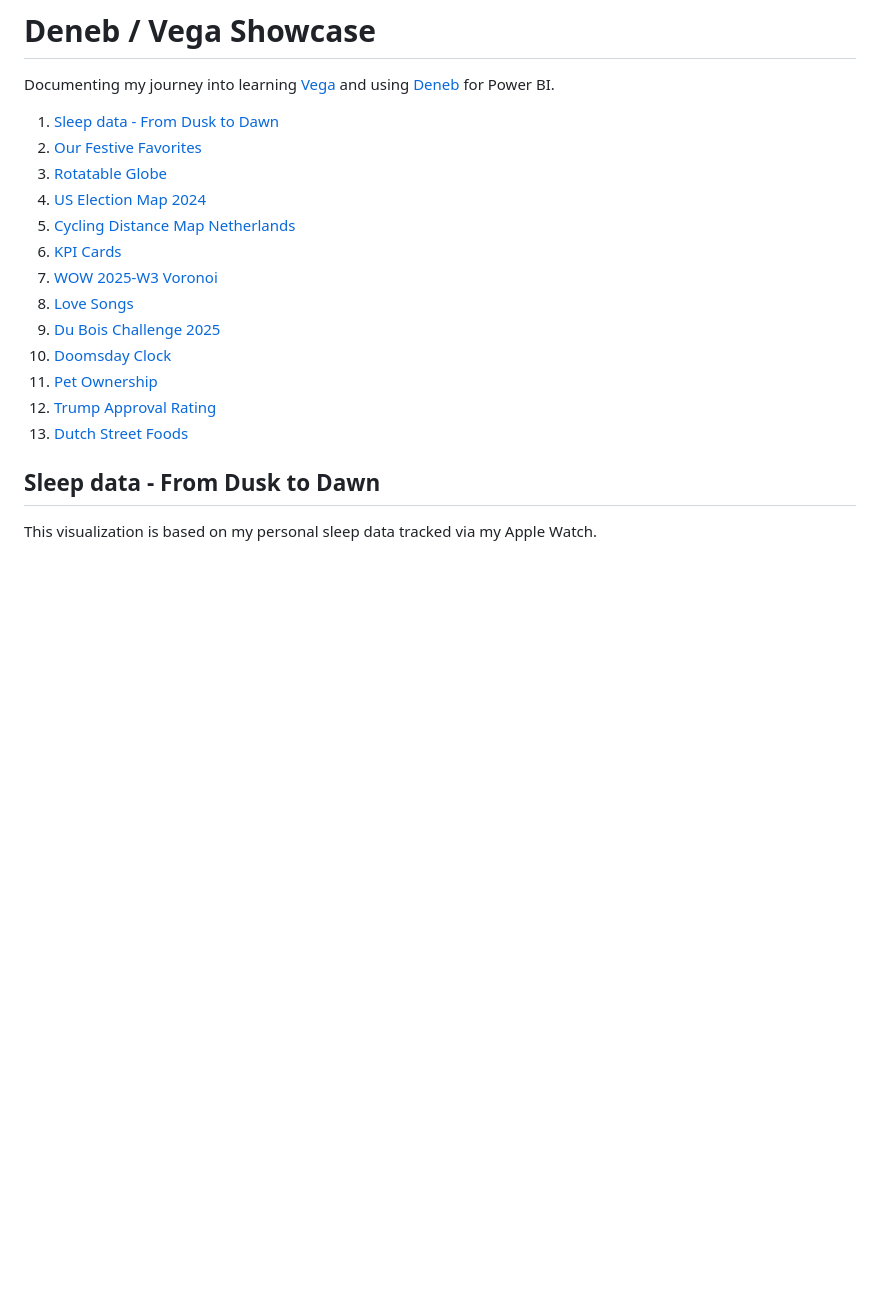
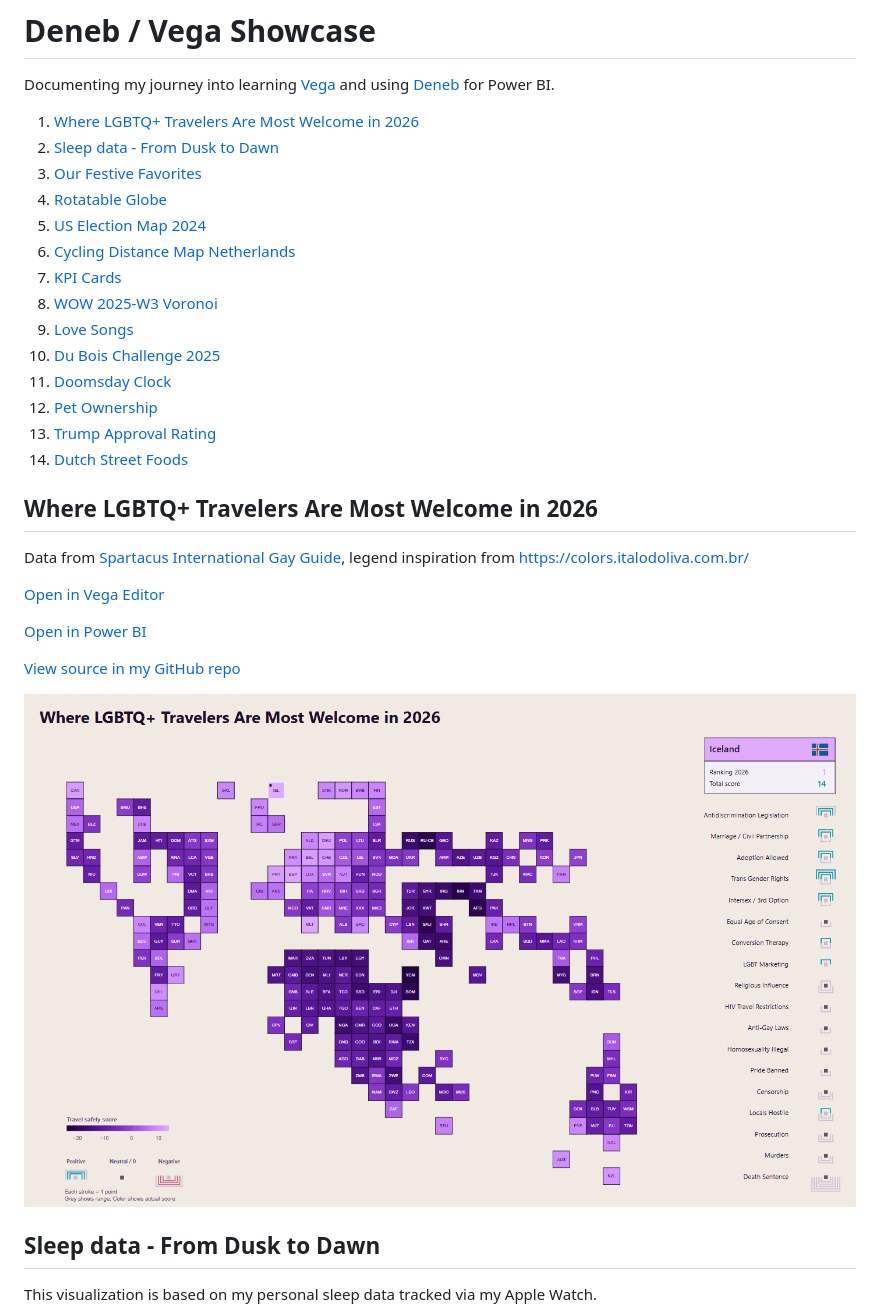
Before and after one commit to Flynnxx1/Deneb-Vega-Showcase, a Markdown page: README.md, the part around the change. GitHub-like rendering; pictures changed too: Travel Index/travel-index.gif (added); blank space fills up the shorter version.

Commit message:
Updated Showcase: Added Travel index

```diff
--- a/README.md
+++ b/README.md
@@ -3,19 +3,31 @@
 Documenting my journey into learning [Vega](https://vega.github.io/vega/) and using [Deneb](https://deneb-viz.github.io/) for Power BI.
 
 
-1. [Sleep data - From Dusk to Dawn](#sleep-data---from-dusk-to-dawn)
-2. [Our Festive Favorites](#our-festive-favorites)
-3. [Rotatable Globe](#rotatable-globe)
-4. [US Election Map 2024](#us-election-map-2024)
-5. [Cycling Distance Map Netherlands](#cycling-distance-map-netherlands)
-6. [KPI Cards](#kpi-cards)
-7. [WOW 2025-W3 Voronoi](#wow-2025-w3-voronoi)
-8. [Love Songs](#Love-Songs)
-9. [Du Bois Challenge 2025](#du-bois-challenge-2025)
-10. [Doomsday Clock](#doomsday-clock)
-11. [Pet Ownership](#pet-ownership)
-12. [Trump Approval Rating](#trump-approval-rating)
-13. [Dutch Street Foods](#dutch-street-foods)
+1. [Where LGBTQ+ Travelers Are Most Welcome in 2026](#where-lgbtq-travelers-are-most-welcome-in-2026)
+2. [Sleep data - From Dusk to Dawn](#sleep-data---from-dusk-to-dawn)
+3. [Our Festive Favorites](#our-festive-favorites)
+4. [Rotatable Globe](#rotatable-globe)
+5. [US Election Map 2024](#us-election-map-2024)
+6. [Cycling Distance Map Netherlands](#cycling-distance-map-netherlands)
+7. [KPI Cards](#kpi-cards)
+8. [WOW 2025-W3 Voronoi](#wow-2025-w3-voronoi)
+9. [Love Songs](#Love-Songs)
+10. [Du Bois Challenge 2025](#du-bois-challenge-2025)
+11. [Doomsday Clock](#doomsday-clock)
+12. [Pet Ownership](#pet-ownership)
+13. [Trump Approval Rating](#trump-approval-rating)
+14. [Dutch Street Foods](#dutch-street-foods)
+
+## Where LGBTQ+ Travelers Are Most Welcome in 2026
+Data from [Spartacus International Gay Guide](https://spartacus.gayguide.travel/blog/spartacus-gay-travel-index-2026/), legend inspiration from https://colors.italodoliva.com.br/
+
+[Open in Vega Editor](https://seealso.link/flynnxx1/TravelIndex2026)
+
+[Open in Power BI](https://github.com/Flynnxx1/Deneb-Vega-Showcase/tree/main/Travel%20Index/Travel%20Index%202026.pbix)
+
+[View source in my GitHub repo](https://github.com/Flynnxx1/Deneb-Vega-Showcase/tree/main/Travel%20Index)
+
+![Where LGBTQ+ Travelers Are Most Welcome in 2026](Travel%20Index/travel-index.gif)
 
 
 ## Sleep data - From Dusk to Dawn
```
Also changed, not shown: 2 other files.
